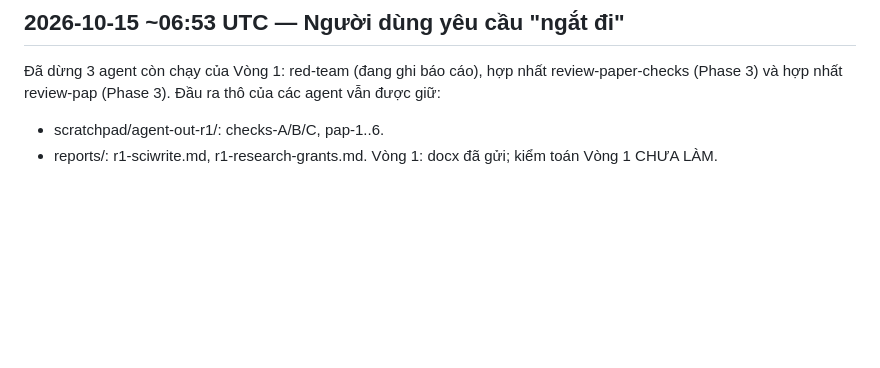
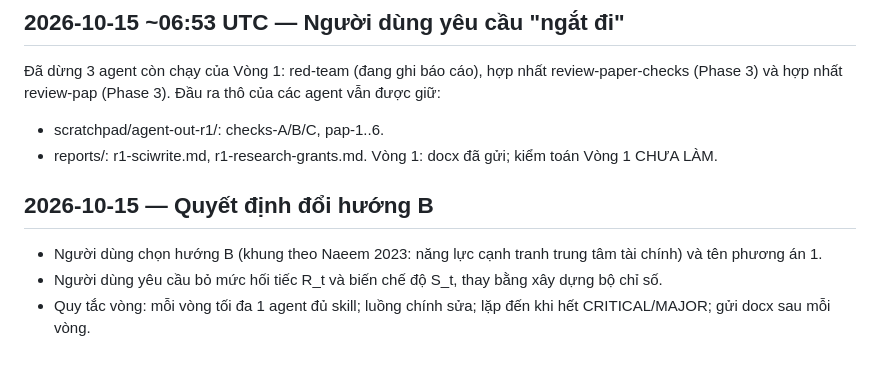
Before and after one commit to trungcandygit/M-n_HTTM, a Markdown page: reports/trang-thai.md, the part around the change. Drawn GitHub-style; blank space fills up the shorter version.

Commit message:
Vòng 4: bản thô hướng B (chỉ số chất lượng thị trường và khả năng đầu tư)
Co-Authored-By: Claude Opus 5.5 <noreply@anthropic.com>
Claude-Session: https://claude.ai/code/session_017JzvXmyBDrTJN9qHL2KVSr

```diff
--- a/reports/trang-thai.md
+++ b/reports/trang-thai.md
@@ -107,3 +107,9 @@ Sau đó: Cổng 3 (kiểm toán bằng subagent mới cho cả 8 báo cáo) →
 - scratchpad/agent-out-r1/: checks-A/B/C, pap-1..6.
 - reports/: r1-sciwrite.md, r1-research-grants.md.
 Vòng 1: docx đã gửi; kiểm toán Vòng 1 CHƯA LÀM.
+
+
+## 2026-10-15 — Quyết định đổi hướng B
+- Người dùng chọn hướng B (khung theo Naeem 2023: năng lực cạnh tranh trung tâm tài chính) và tên phương án 1.
+- Người dùng yêu cầu bỏ mức hối tiếc R_t và biến chế độ S_t, thay bằng xây dựng bộ chỉ số.
+- Quy tắc vòng: mỗi vòng tối đa 1 agent đủ skill; luồng chính sửa; lặp đến khi hết CRITICAL/MAJOR; gửi docx sau mỗi vòng.
```
Also changed, not shown: reports/nhat-ky-thay-doi.md (+4 -0 lines).
